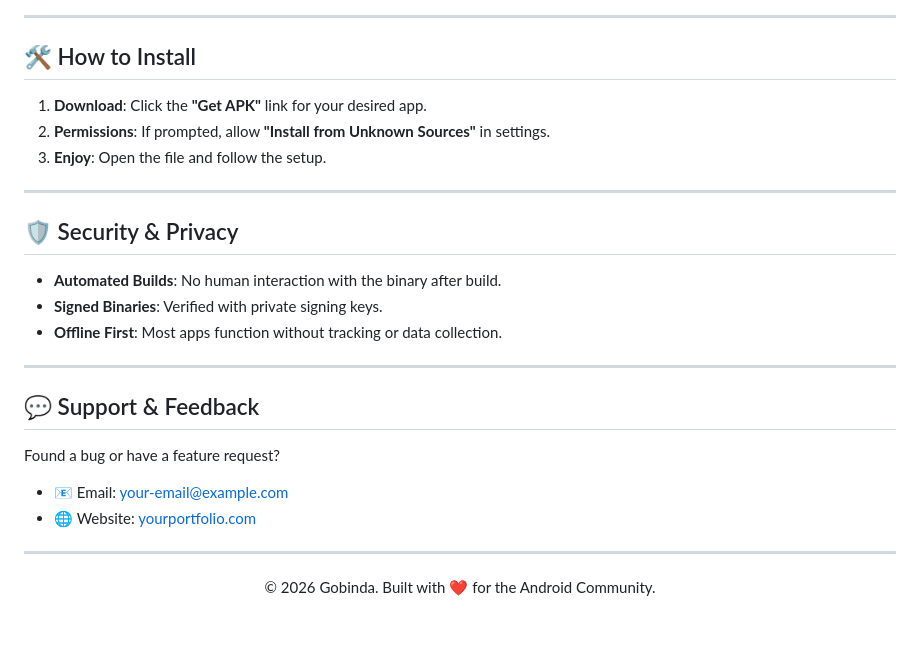
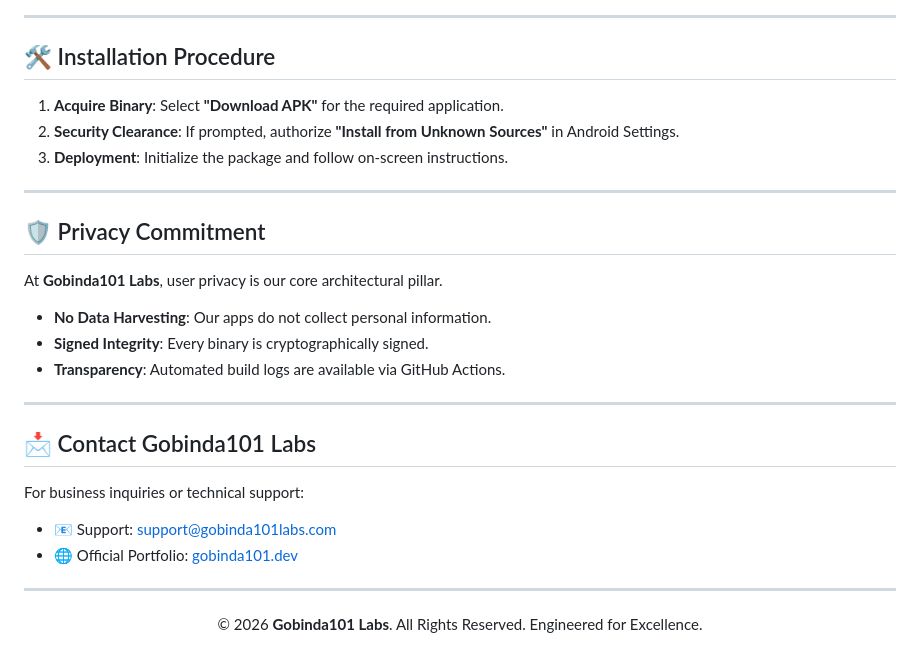
Before and after one commit to gobinda101/MyApps-Releases, a Markdown page: README.md, the part around one of its changes. GitHub-like rendering; blank space fills up the shorter version.

```diff
--- a/README.md
+++ b/README.md
@@ -63,27 +58,28 @@ graph LR
 
 ---
 
-## 🛠️ How to Install
-1. **Download**: Click the **"Get APK"** link for your desired app.
-2. **Permissions**: If prompted, allow **"Install from Unknown Sources"** in settings.
-3. **Enjoy**: Open the file and follow the setup.
+## 🛠️ Installation Procedure
+1. **Acquire Binary**: Select **"Download APK"** for the required application.
+2. **Security Clearance**: If prompted, authorize **"Install from Unknown Sources"** in Android Settings.
+3. **Deployment**: Initialize the package and follow on-screen instructions.
 
 ---
 
-## 🛡️ Security & Privacy
-- **Automated Builds**: No human interaction with the binary after build.
-- **Signed Binaries**: Verified with private signing keys.
-- **Offline First**: Most apps function without tracking or data collection.
+## 🛡️ Privacy Commitment
+At **Gobinda101 Labs**, user privacy is our core architectural pillar.
+- **No Data Harvesting**: Our apps do not collect personal information.
+- **Signed Integrity**: Every binary is cryptographically signed.
+- **Transparency**: Automated build logs are available via GitHub Actions.
 
 ---
 
-## 💬 Support & Feedback
-Found a bug or have a feature request?
-- 📧 Email: [your-email@example.com](mailto:your-email@example.com)
-- 🌐 Website: [yourportfolio.com](https://yourportfolio.com)
+## 📩 Contact Gobinda101 Labs
+For business inquiries or technical support:
+- 📧 Support: [support@gobinda101labs.com](mailto:support@gobinda101labs.com)
+- 🌐 Official Portfolio: [gobinda101.dev](https://gobinda101.dev)
 
 <div align="center">
 
 ---
-© 2026 Gobinda. Built with ❤️ for the Android Community.
+© 2026 **Gobinda101 Labs**. All Rights Reserved. Engineered for Excellence.
 </div>
```
Also changed, not shown: other parts of README.md (+26 -31 lines).
